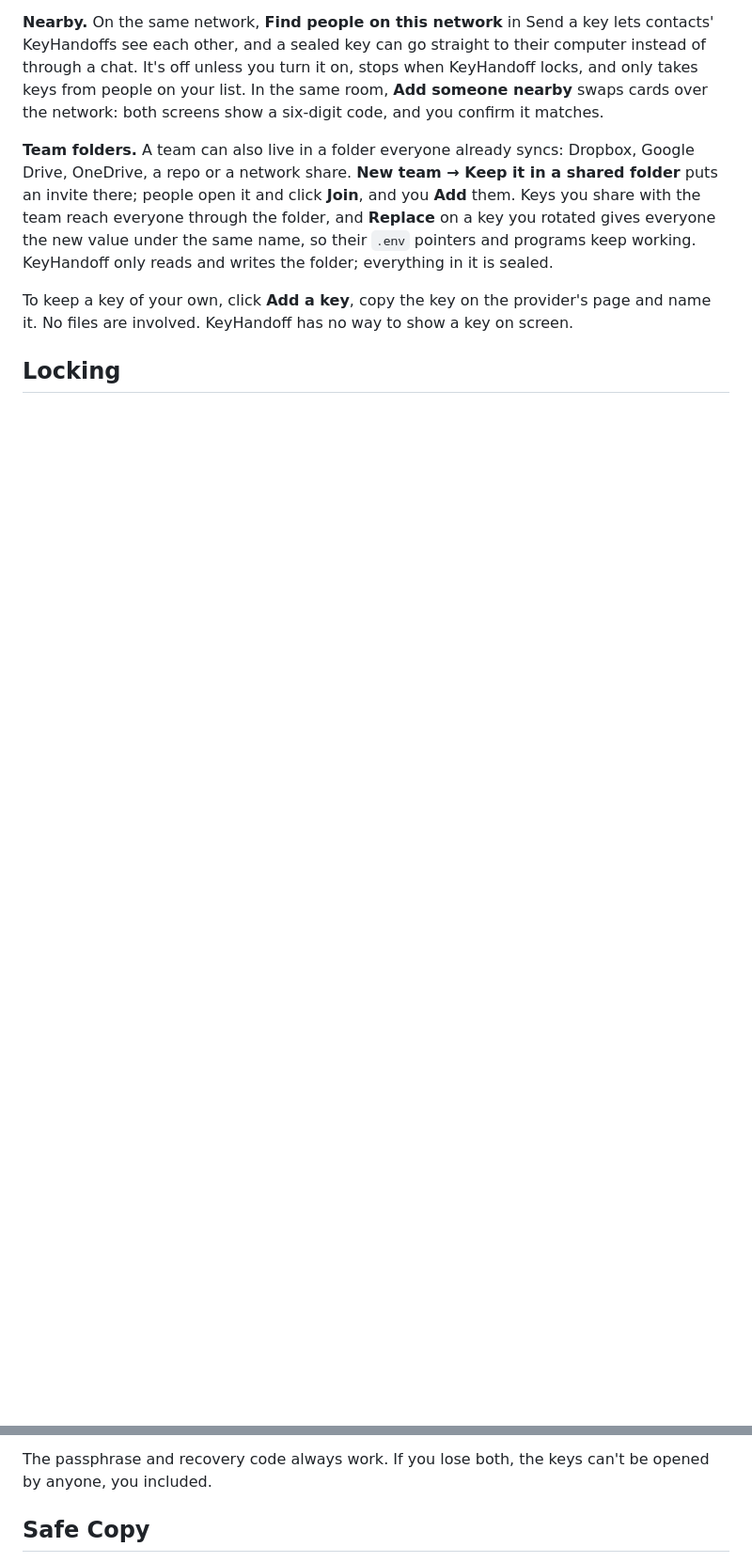
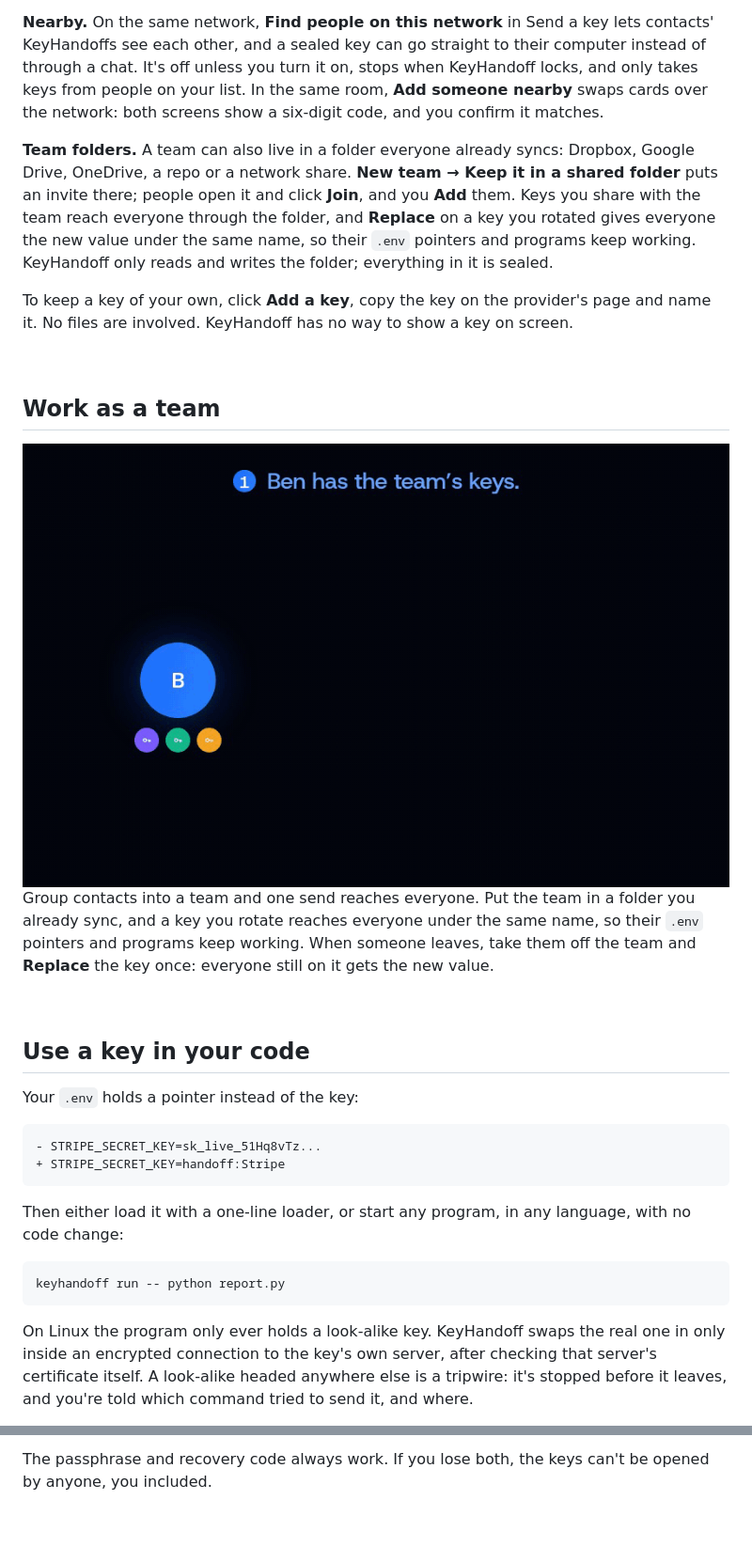
Before and after one commit to junovhs/keyhandoff, a Markdown page: README.md, 2 parts joined by grey strips. Shown at 94% size. Rendered like a GitHub page; pictures changed too: docs/readme/teams.gif (added); folded sections open; blank space fills up the shorter version.

````diff
--- a/README.md
+++ b/README.md
@@ -39,4 +106,32 @@ Ben can keep sending Ann keys until her card's locks run out; then he asks for a
 
 To keep a key of your own, click **Add a key**, copy the key on the provider's page and name it. No files are involved. KeyHandoff has no way to show a key on screen.
 
-## Locking
+</details>
+
+<br>
+
+## Work as a team
+
+<img src="docs/readme/teams.gif" alt="Ben invites Ann and Priya; they join and the keys follow; he changes one key and both get it; Priya leaves and her copies stop working." width="100%">
+
+Group contacts into a team and one send reaches everyone. Put the team in a folder you already sync, and a key you rotate reaches everyone under the same name, so their `.env` pointers and programs keep working. When someone leaves, take them off the team and **Replace** the key once: everyone still on it gets the new value.
+
+<br>
+
+## Use a key in your code
+
+Your `.env` holds a pointer instead of the key:
+
+```diff
+- STRIPE_SECRET_KEY=sk_live_51Hq8vTz...
++ STRIPE_SECRET_KEY=handoff:Stripe
+```
+
+Then either load it with a one-line loader, or start any program, in any language, with no code change:
+
+```bash
+keyhandoff run -- python report.py
+```
+
+On Linux the program only ever holds a look-alike key. KeyHandoff swaps the real one in only inside an encrypted connection to the key's own server, after checking that server's certificate itself. A look-alike headed anywhere else is a tripwire: it's stopped before it leaves, and you're told which command tried to send it, and where.
+
@@ -52,5 +187,5 @@ It locks again when the computer sleeps, when the screen locks, and from the loc
 
 The passphrase and recovery code always work. If you lose both, the keys can't be opened by anyone, you included.
 
-## Safe Copy
+</details>
 
````
Also changed, not shown: other parts of README.md (+159 -46 lines), docs/readme/banner.png (added), docs/readme/hero.gif (added), docs/readme/keep.gif (added), 3 other files.
